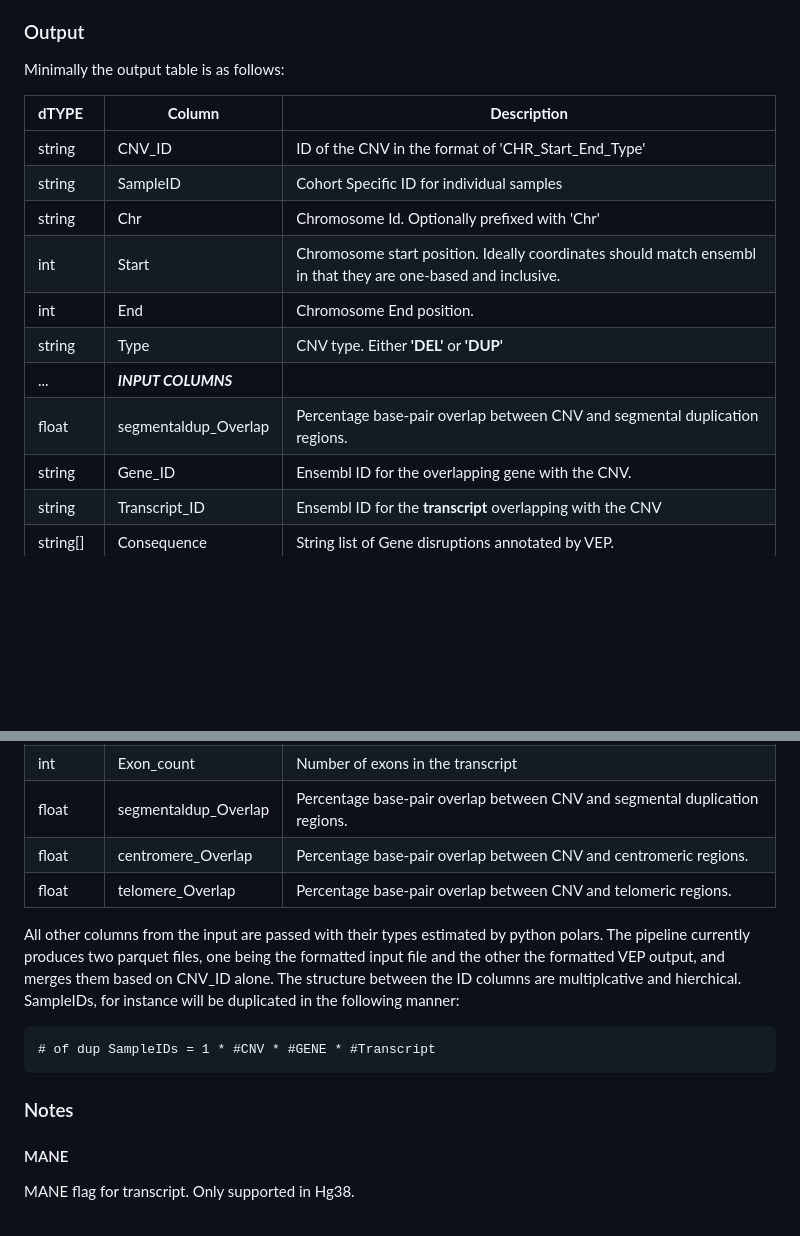
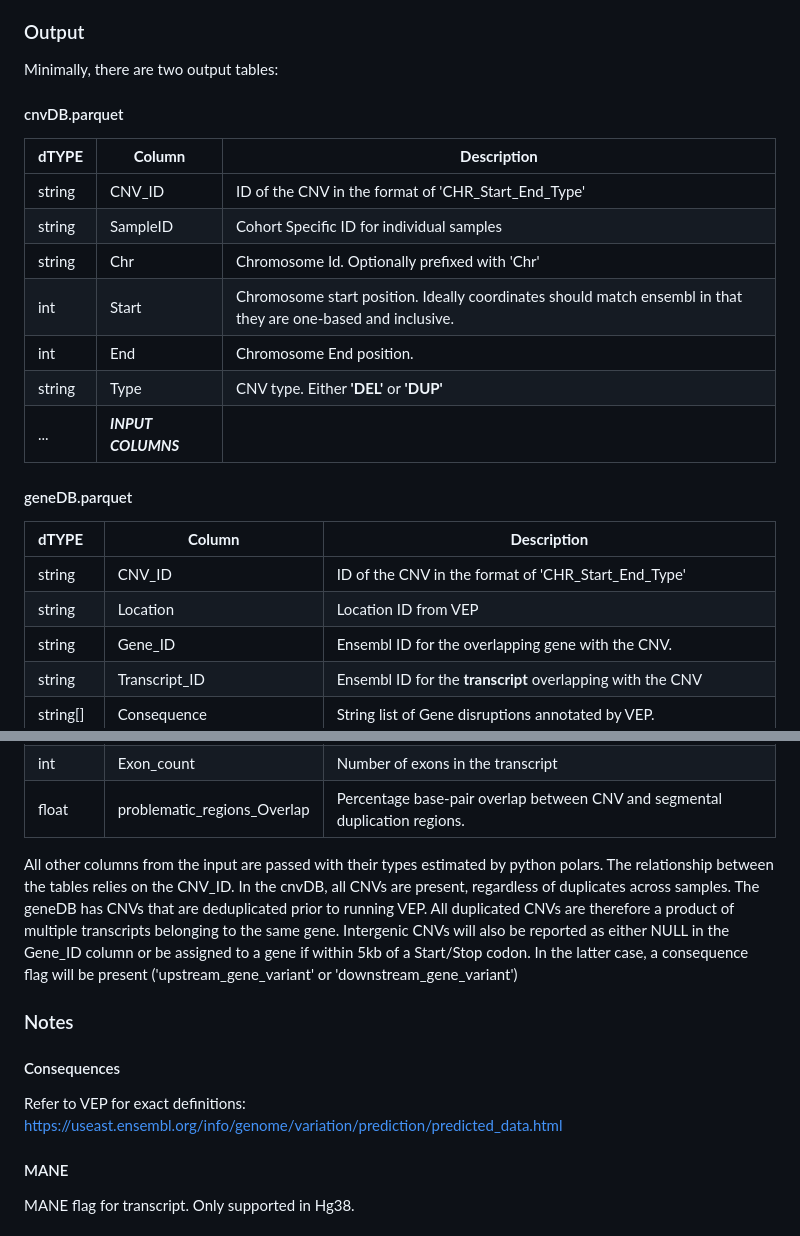
Before and after one commit to JacquemontLab/CNV-Annotation, a Markdown page: README.md, 2 parts joined by grey strips. Rendered like a GitHub page; blank space fills up the shorter version.

````diff
--- a/README.md
+++ b/README.md
@@ -27,7 +27,9 @@ Where TYPE is a string that is either "DEL" or "DUP". Header names are optional
 
 
 ### Output
-Minimally the output table is as follows:
+Minimally, there are two output tables:
+
+#### cnvDB.parquet
 
 | __dTYPE__ | __Column__ | __Description__                                    |
 |:--------- | -----------| -------------------------------------------------- |
@@ -38,7 +40,14 @@ Minimally the output table is as follows:
 |int        | End                | Chromosome End position.
 |string     | Type               | CNV type. Either __'DEL'__ or __'DUP'__                    |
 |...| *__INPUT COLUMNS__* |                           |
-|float      | segmentaldup_Overlap | Percentage base-pair overlap between CNV and segmental duplication regions. |
+
+
+#### geneDB.parquet
+
+| __dTYPE__ | __Column__ | __Description__                                    |
+|:--------- | -----------| -------------------------------------------------- |
+|string     | CNV_ID             | ID of the CNV in the format of 'CHR_Start_End_Type'|
+|string     | Location            | Location ID from VEP                               |
 |string     | Gene_ID             | Ensembl ID for the overlapping gene with the CNV. |
 |string     | Transcript_ID       | Ensembl ID for the __transcript__ overlapping with the CNV |
 |string[]   | Consequence         | String list of Gene disruptions annotated by VEP.   |
@@ -53,20 +62,20 @@ Minimally the output table is as follows:
 | int       | Transcript_Start       | Genomic coordinate where the **transcript** starts (1-based, inclusive)                                   |
 | int       | Transcript_End         | Genomic coordinate where the **transcript** ends (1-based, inclusive)                                     |
 | int       | Exon_count             | Number of exons in the transcript                                                                         |
-|float      | segmentaldup_Overlap  | Percentage base-pair overlap between CNV and segmental duplication regions.         |
-|float      | centromere_Overlap    | Percentage base-pair overlap between CNV and centromeric regions.         |
-|float      | telomere_Overlap      | Percentage base-pair overlap between CNV and telomeric regions.         |
+|float      | problematic_regions_Overlap  | Percentage base-pair overlap between CNV and segmental duplication regions.         |
 
 
-All other columns from the input are passed with their types estimated by python polars.
-The pipeline currently produces two parquet files, one being the formatted input file and the other the formatted VEP output,  and merges them based on CNV_ID alone. The structure between the ID columns are multiplcative and hierchical. SampleIDs, for instance will be duplicated in the following manner:
 
-```
-# of dup SampleIDs = 1 * #CNV * #GENE * #Transcript
-```
+All other columns from the input are passed with their types estimated by python polars. The relationship between the tables relies on the CNV_ID. In the cnvDB, all CNVs are present, regardless of duplicates across samples. The geneDB has CNVs that are deduplicated prior to running VEP. All duplicated CNVs are therefore a product of multiple transcripts belonging to the same gene. Intergenic CNVs will also be reported as either NULL in the Gene_ID column or be assigned to a gene if within 5kb of a Start/Stop codon. In the latter case, a consequence flag will be present ('upstream_gene_variant' or 'downstream_gene_variant')
+
 
 
 ### Notes
+
+#### Consequences
+
+Refer to VEP for exact definitions: https://useast.ensembl.org/info/genome/variation/prediction/predicted_data.html
+
 #### MANE
 MANE flag for transcript. Only supported in Hg38.
 #### Gnomad_Max_AF
````
